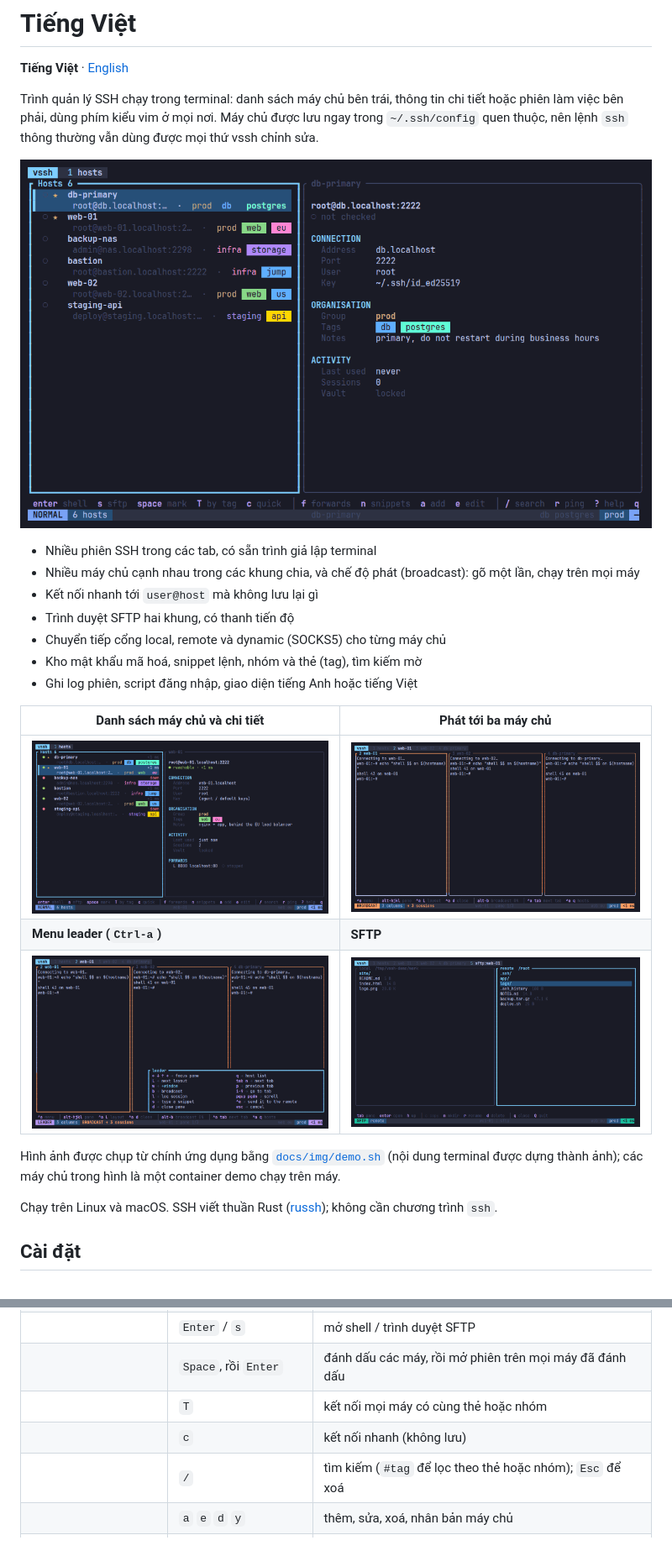
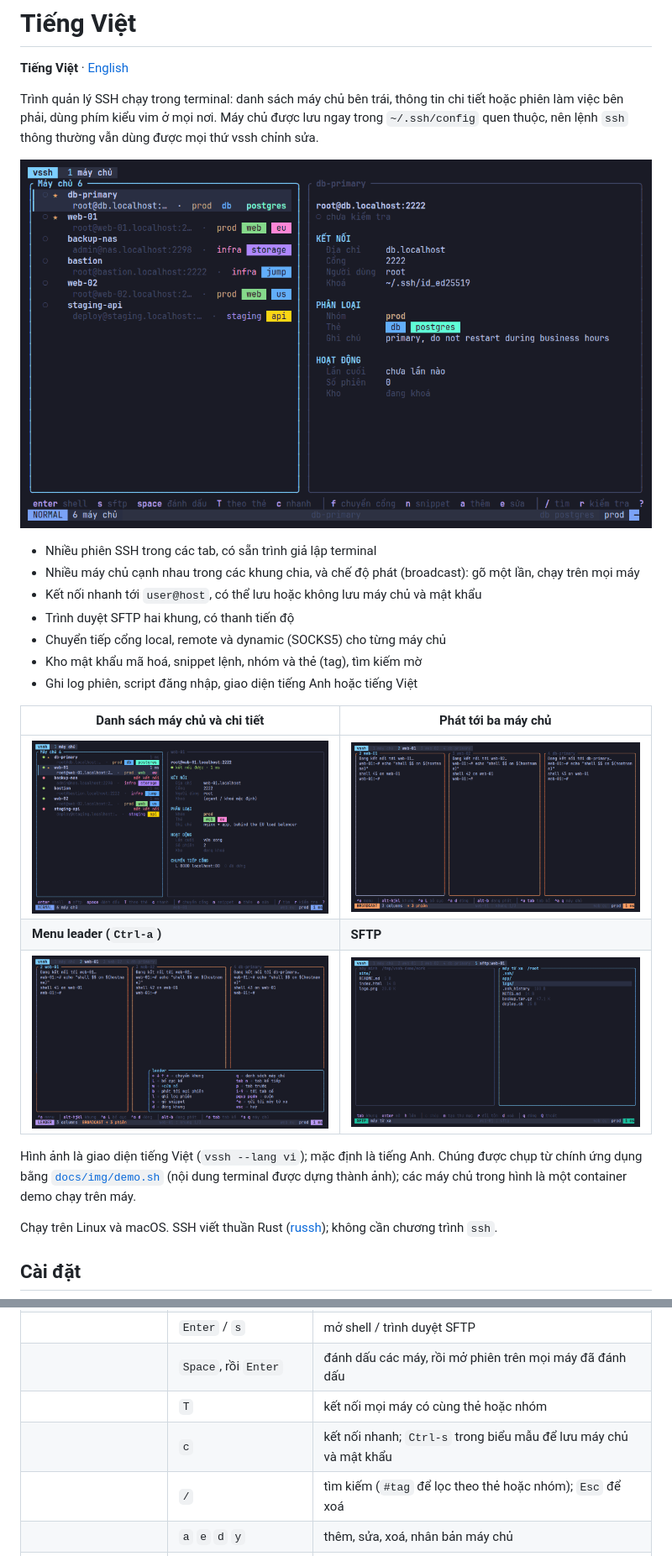
Before and after one commit to DucLong06/vssh, a Markdown page: README.vi.md, 2 parts joined by grey strips. Shown at 84% size. Drawn GitHub-style; pictures changed too: docs/img/broadcast.png, docs/img/demo.gif, docs/img/hosts.png.

```diff
--- a/README.vi.md
+++ b/README.vi.md
@@ -11,7 +11,7 @@ vẫn dùng được mọi thứ vssh chỉnh sửa.
 
 - Nhiều phiên SSH trong các tab, có sẵn trình giả lập terminal
 - Nhiều máy chủ cạnh nhau trong các khung chia, và chế độ phát (broadcast): gõ một lần, chạy trên mọi máy
-- Kết nối nhanh tới `user@host` mà không lưu lại gì
+- Kết nối nhanh tới `user@host`, có thể lưu hoặc không lưu máy chủ và mật khẩu
 - Trình duyệt SFTP hai khung, có thanh tiến độ
 - Chuyển tiếp cổng local, remote và dynamic (SOCKS5) cho từng máy chủ
 - Kho mật khẩu mã hoá, snippet lệnh, nhóm và thẻ (tag), tìm kiếm mờ
@@ -23,7 +23,7 @@ vẫn dùng được mọi thứ vssh chỉnh sửa.
 | **Menu leader (`Ctrl-a`)** | **SFTP** |
 | ![Popup which-key liệt kê các phím của phiên làm việc](docs/img/which-key.png) | ![Trình duyệt SFTP hai khung](docs/img/sftp.png) |
 
-Hình ảnh được chụp từ chính ứng dụng bằng [`docs/img/demo.sh`](docs/img/demo.sh) (nội dung terminal được dựng thành ảnh); các máy chủ trong hình là một container demo chạy trên máy.
+Hình ảnh là giao diện tiếng Việt (`vssh --lang vi`); mặc định là tiếng Anh. Chúng được chụp từ chính ứng dụng bằng [`docs/img/demo.sh`](docs/img/demo.sh) (nội dung terminal được dựng thành ảnh); các máy chủ trong hình là một container demo chạy trên máy.
 
 Chạy trên Linux và macOS. SSH viết thuần Rust ([russh](https://github.com/warp-tech/russh)); không cần chương trình `ssh`.
 
@@ -121,7 +129,7 @@ Nhấn `?` trong vssh để xem danh sách này.
 | | `Enter` / `s` | mở shell / trình duyệt SFTP |
 | | `Space`, rồi `Enter` | đánh dấu các máy, rồi mở phiên trên mọi máy đã đánh dấu |
 | | `T` | kết nối mọi máy có cùng thẻ hoặc nhóm |
-| | `c` | kết nối nhanh (không lưu) |
+| | `c` | kết nối nhanh; `Ctrl-s` trong biểu mẫu để lưu máy chủ và mật khẩu |
 | | `/` | tìm kiếm (`#tag` để lọc theo thẻ hoặc nhóm); `Esc` để xoá |
 | | `a` `e` `d` `y` | thêm, sửa, xoá, nhân bản máy chủ |
 | | `p` | ghim máy chủ |
```
Also changed, not shown: other parts of README.vi.md (+9 -1 lines), README.md (+12 -4 lines), docs/img/quick-connect.png, 3 other files.
